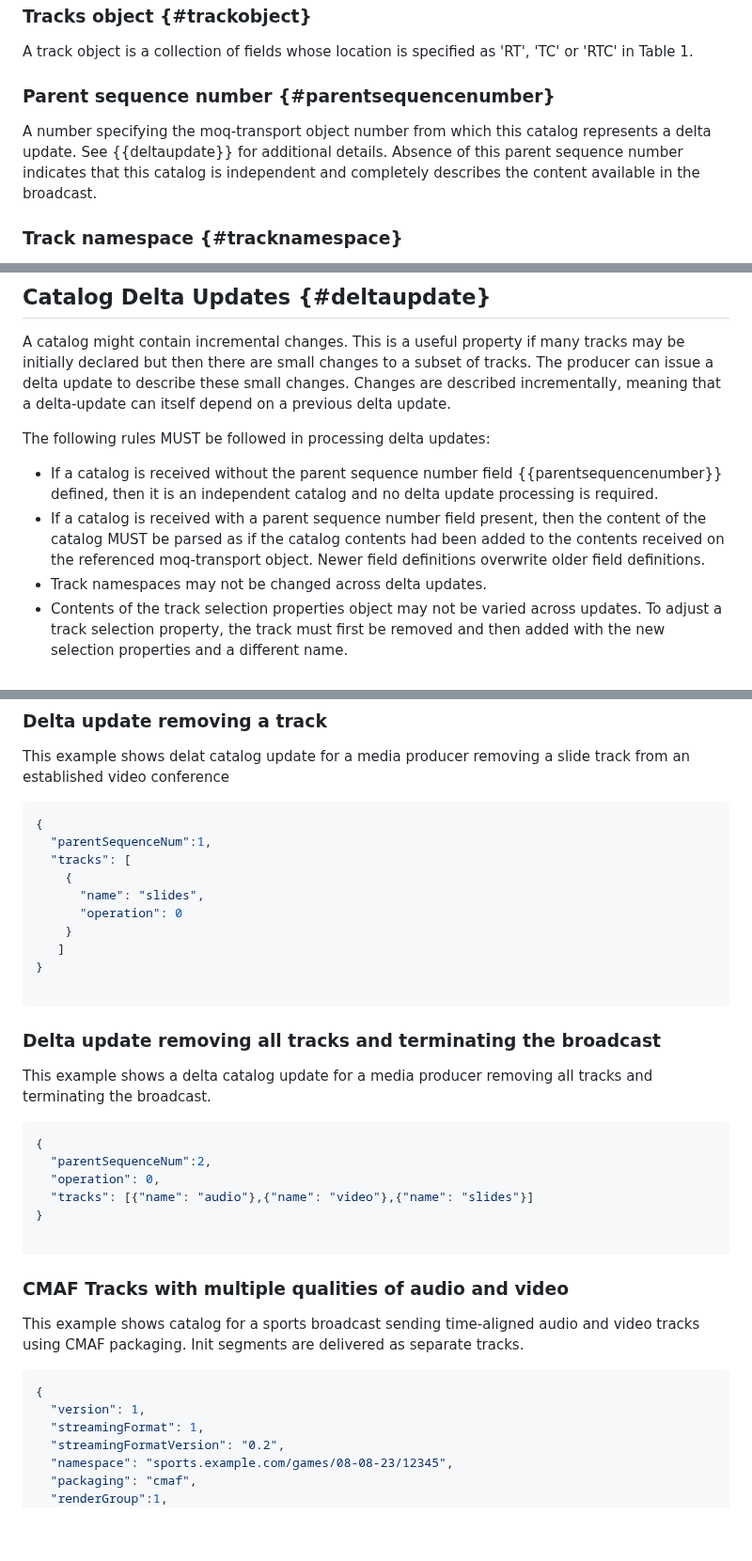
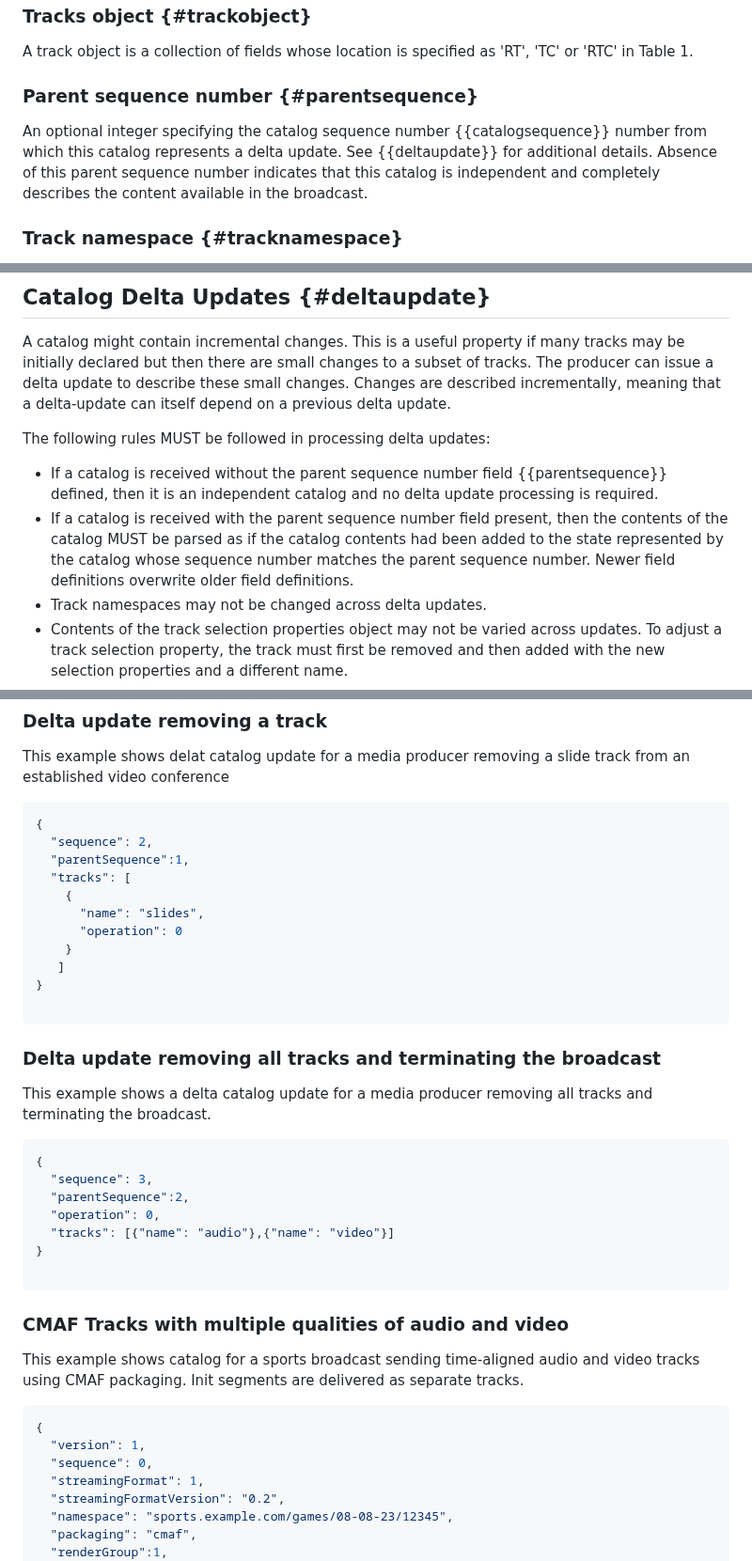
Before and after one commit to moq-wg/catalog-format, a Markdown page: draft-wilaw-moq-catalogformat.md, 3 parts joined by grey strips. Shown at 94% size. Rendered like a GitHub page; blank space fills up the shorter version.

Commit message:
Update draft-wilaw-moq-catalogformat.md
Fixes #3

```diff
--- a/draft-wilaw-moq-catalogformat.md
+++ b/draft-wilaw-moq-catalogformat.md
@@ -163,8 +167,8 @@ A catalog object is a collection of fields whose location is specified as 'RC',
 ### Tracks object {#trackobject}
 A track object is a collection of fields whose location is specified as 'RT', 'TC' or 'RTC' in Table 1.
 
-### Parent sequence number {#parentsequencenumber}
-A number specifying the moq-transport object number from which this catalog represents a delta update. See {{deltaupdate}} for additional details. Absence of this parent sequence number indicates that this catalog is independent and completely describes the content available in the broadcast.
+### Parent sequence number {#parentsequence}
+An optional integer specifying the catalog sequence number {{catalogsequence}} number from which this catalog represents a delta update. See {{deltaupdate}} for additional details. Absence of this parent sequence number indicates that this catalog is independent and completely describes the content available in the broadcast.
 
 ### Track namespace {#tracknamespace}
 The name space under which the track name is defined. See section 2.3 of {{MoQTransport}}. The track namespace is required to be specified for each track object. If the track namespace is declared in the root of the JSON document, then its value is inherited by all tracks and catalogs and it does not need to be re-declared within each track or catalog object. A namespace declared in a track object or catalog object overwrites any inherited name space.
@@ -279,8 +283,8 @@ A catalog might contain incremental changes. This is a useful property if many t
 
 The following rules MUST be followed in processing delta updates:
 
-* If a catalog is received without the parent sequence number field {{parentsequencenumber}} defined, then it is an independent catalog and no delta update processing is required.
-* If a catalog is received with a parent sequence number field present, then the content of the catalog MUST be parsed as if the catalog contents had been added to the contents received on the referenced moq-transport object. Newer field definitions overwrite older field definitions.
+* If a catalog is received without the parent sequence number field {{parentsequence}} defined, then it is an independent catalog and no delta update processing is required.
+* If a catalog is received with the parent sequence number field present, then the contents of the catalog MUST be parsed as if the catalog contents had been added to the state represented by the catalog whose sequence number matches the parent sequence number. Newer field definitions overwrite older field definitions.
 * Track namespaces may not be changed across delta updates.
 * Contents of the track selection properties object may not be varied across updates. To adjust a track selection property, the track must first be removed and then added with the new selection properties and a different name.
 * Track names may not be changed across delta updates. To change a track name, remove the track and then add a new track with the new name and matching properties.
@@ -452,7 +460,8 @@ This example shows delat catalog update for a media producer removing a slide tr
 
 ~~~json
 {
-  "parentSequenceNum":1,
+  "sequence": 2,
+  "parentSequence":1,
   "tracks": [
     {
       "name": "slides",
@@ -469,9 +478,10 @@ This example shows a delta catalog update for a media producer removing all trac
 
 ~~~json
 {
-  "parentSequenceNum":2,
+  "sequence": 3,
+  "parentSequence":2,
   "operation": 0,
-  "tracks": [{"name": "audio"},{"name": "video"},{"name": "slides"}]
+  "tracks": [{"name": "audio"},{"name": "video"}]
 }
 
 ~~~
@@ -483,6 +493,7 @@ This example shows catalog for a sports broadcast sending time-aligned audio and
 ~~~json
 {
   "version": 1,
+  "sequence": 0,
   "streamingFormat": 1,
   "streamingFormatVersion": "0.2",
   "namespace": "sports.example.com/games/08-08-23/12345",
```
Also changed, not shown: other parts of draft-wilaw-moq-catalogformat.md (+14 -2 lines).
